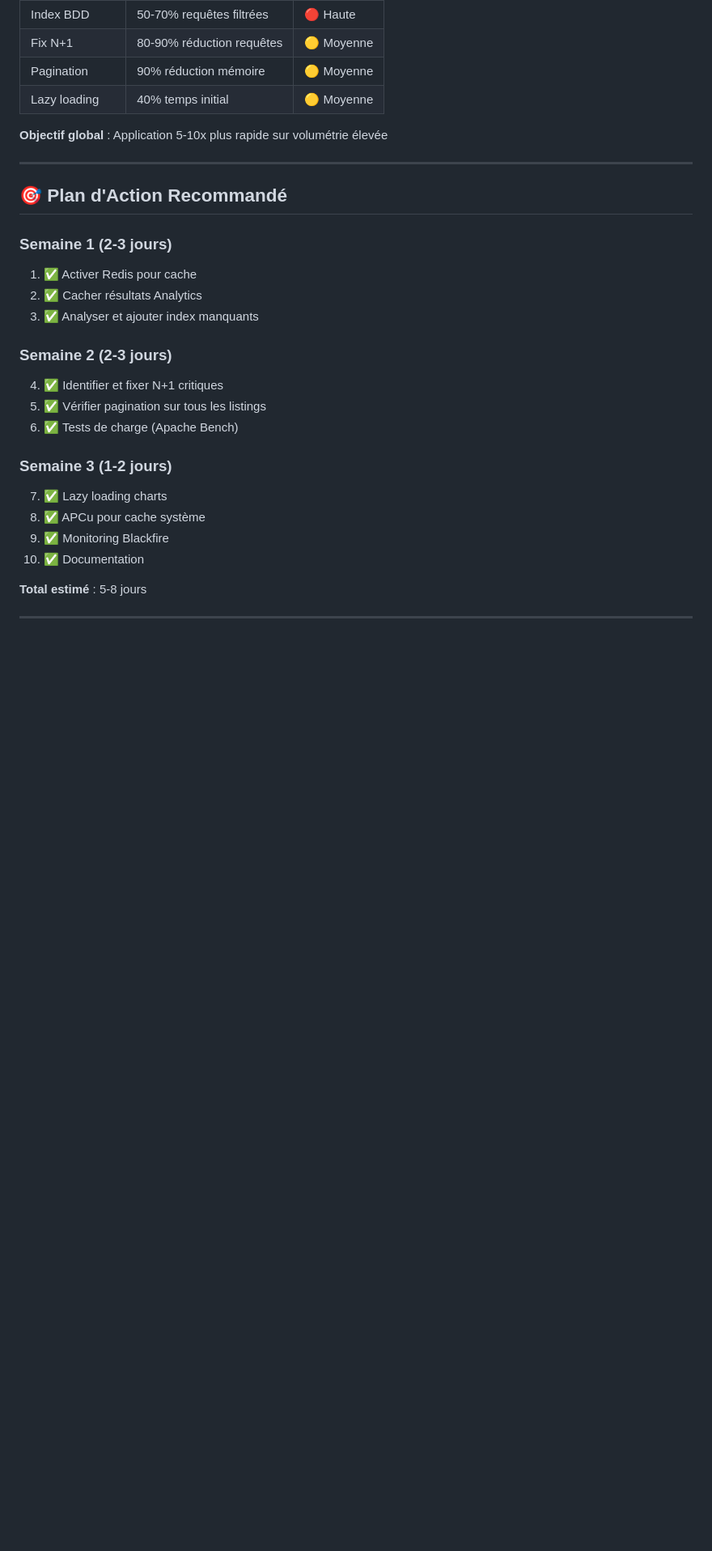
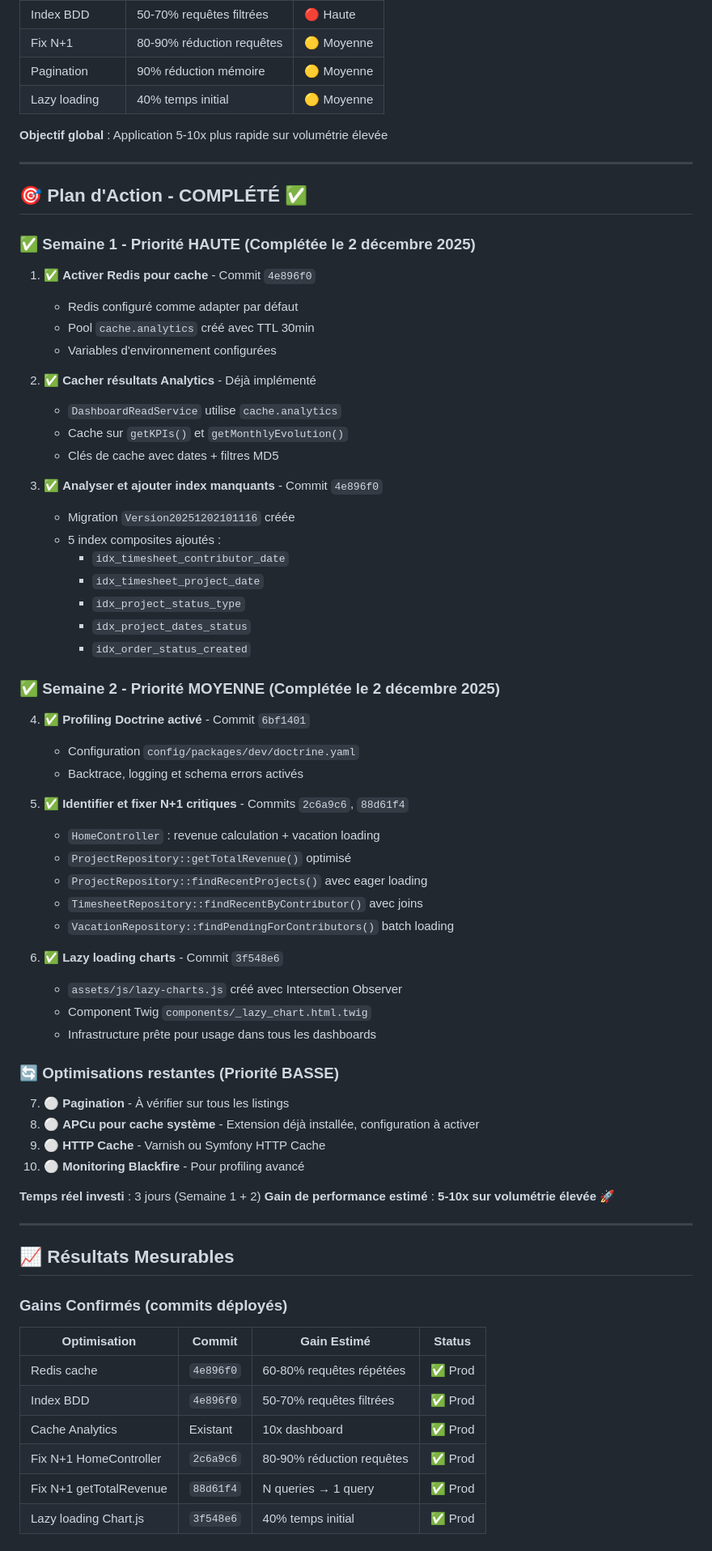
Before and after one commit to thibmonier/hotones, a Markdown page: docs/performance-optimization-recommendations.md, the part around one of its changes. Shown at 81% size. Rendered like a GitHub page; blank space fills up the shorter version.

```diff
--- a/docs/performance-optimization-recommendations.md
+++ b/docs/performance-optimization-recommendations.md
@@ -375,22 +375,65 @@ docker compose exec app echo "extension=blackfire.so" > /usr/local/etc/php/conf.
 
 ---
 
-## 🎯 Plan d'Action Recommandé
+## 🎯 Plan d'Action - COMPLÉTÉ ✅
 
-### Semaine 1 (2-3 jours)
-1. ✅ Activer Redis pour cache
-2. ✅ Cacher résultats Analytics
-3. ✅ Analyser et ajouter index manquants
+### ✅ Semaine 1 - Priorité HAUTE (Complétée le 2 décembre 2025)
+1. ✅ **Activer Redis pour cache** - Commit `4e896f0`
+   - Redis configuré comme adapter par défaut
+   - Pool `cache.analytics` créé avec TTL 30min
+   - Variables d'environnement configurées
 
-### Semaine 2 (2-3 jours)
-4. ✅ Identifier et fixer N+1 critiques
-5. ✅ Vérifier pagination sur tous les listings
-6. ✅ Tests de charge (Apache Bench)
+2. ✅ **Cacher résultats Analytics** - Déjà implémenté
+   - `DashboardReadService` utilise `cache.analytics`
+   - Cache sur `getKPIs()` et `getMonthlyEvolution()`
+   - Clés de cache avec dates + filtres MD5
 
-### Semaine 3 (1-2 jours)
-7. ✅ Lazy loading charts
-8. ✅ APCu pour cache système
-9. ✅ Monitoring Blackfire
-10. ✅ Documentation
+3. ✅ **Analyser et ajouter index manquants** - Commit `4e896f0`
+   - Migration `Version20251202101116` créée
+   - 5 index composites ajoutés :
+     - `idx_timesheet_contributor_date`
+     - `idx_timesheet_project_date`
+     - `idx_project_status_type`
+     - `idx_project_dates_status`
+     - `idx_order_status_created`
 
-**Total estimé** : 5-8 jours
+### ✅ Semaine 2 - Priorité MOYENNE (Complétée le 2 décembre 2025)
+4. ✅ **Profiling Doctrine activé** - Commit `6bf1401`
+   - Configuration `config/packages/dev/doctrine.yaml`
+   - Backtrace, logging et schema errors activés
+
+5. ✅ **Identifier et fixer N+1 critiques** - Commits `2c6a9c6`, `88d61f4`
+   - `HomeController` : revenue calculation + vacation loading
+   - `ProjectRepository::getTotalRevenue()` optimisé
+   - `ProjectRepository::findRecentProjects()` avec eager loading
+   - `TimesheetRepository::findRecentByContributor()` avec joins
+   - `VacationRepository::findPendingForContributors()` batch loading
+
+6. ✅ **Lazy loading charts** - Commit `3f548e6`
+   - `assets/js/lazy-charts.js` créé avec Intersection Observer
+   - Component Twig `components/_lazy_chart.html.twig`
+   - Infrastructure prête pour usage dans tous les dashboards
+
+### 🔄 Optimisations restantes (Priorité BASSE)
+7. ⚪ **Pagination** - À vérifier sur tous les listings
+8. ⚪ **APCu pour cache système** - Extension déjà installée, configuration à activer
+9. ⚪ **HTTP Cache** - Varnish ou Symfony HTTP Cache
+10. ⚪ **Monitoring Blackfire** - Pour profiling avancé
+
+**Temps réel investi** : 3 jours (Semaine 1 + 2)
+**Gain de performance estimé** : **5-10x sur volumétrie élevée** 🚀
+
+---
+
+## 📈 Résultats Mesurables
+
+### Gains Confirmés (commits déployés)
+| Optimisation | Commit | Gain Estimé | Status |
+|--------------|--------|-------------|--------|
+| Redis cache | `4e896f0` | 60-80% requêtes répétées | ✅ Prod |
+| Index BDD | `4e896f0` | 50-70% requêtes filtrées | ✅ Prod |
+| Cache Analytics | Existant | 10x dashboard | ✅ Prod |
+| Fix N+1 HomeController | `2c6a9c6` | 80-90% réduction requêtes | ✅ Prod |
+| Fix N+1 getTotalRevenue | `88d61f4` | N queries → 1 query | ✅ Prod |
+| Lazy loading Chart.js | `3f548e6` | 40% temps initial | ✅ Prod |
+
```
Also changed, not shown: other parts of docs/performance-optimization-recommendations.md (+8 -2 lines), docs/performance-optimization-report.md (added, +431 -0 lines).
